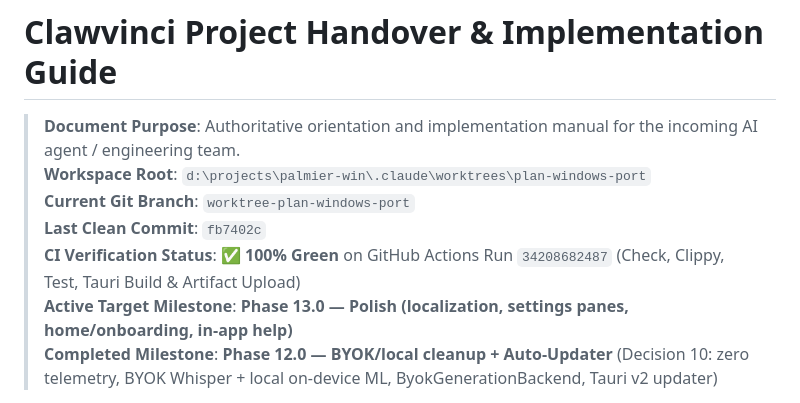
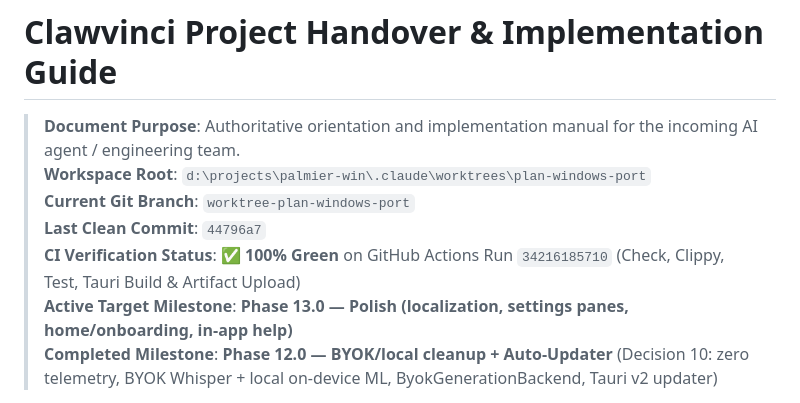
Before and after one commit to HasNetwork/Clawvinci, a Markdown page: .agents/Handover.md, the part around the change. Rendered like a GitHub page.

```diff
--- a/.agents/Handover.md
+++ b/.agents/Handover.md
@@ -3,8 +3,8 @@
 > **Document Purpose**: Authoritative orientation and implementation manual for the incoming AI agent / engineering team.
 > **Workspace Root**: `d:\projects\palmier-win\.claude\worktrees\plan-windows-port`
 > **Current Git Branch**: `worktree-plan-windows-port`
-> **Last Clean Commit**: `fb7402c`
-> **CI Verification Status**: ✅ **100% Green** on GitHub Actions Run `34208682487` (Check, Clippy, Test, Tauri Build & Artifact Upload)
+> **Last Clean Commit**: `44796a7`
+> **CI Verification Status**: ✅ **100% Green** on GitHub Actions Run `34216185710` (Check, Clippy, Test, Tauri Build & Artifact Upload)
 > **Active Target Milestone**: **Phase 13.0 — Polish (localization, settings panes, home/onboarding, in-app help)**
 > **Completed Milestone**: **Phase 12.0 — BYOK/local cleanup + Auto-Updater** (Decision 10: zero telemetry, BYOK Whisper + local on-device ML, ByokGenerationBackend, Tauri v2 updater)
 
```
Also changed, not shown: .agents/HISTORY/12-0-auth-backend-telemetry-updater.md (+13 -2 lines).
